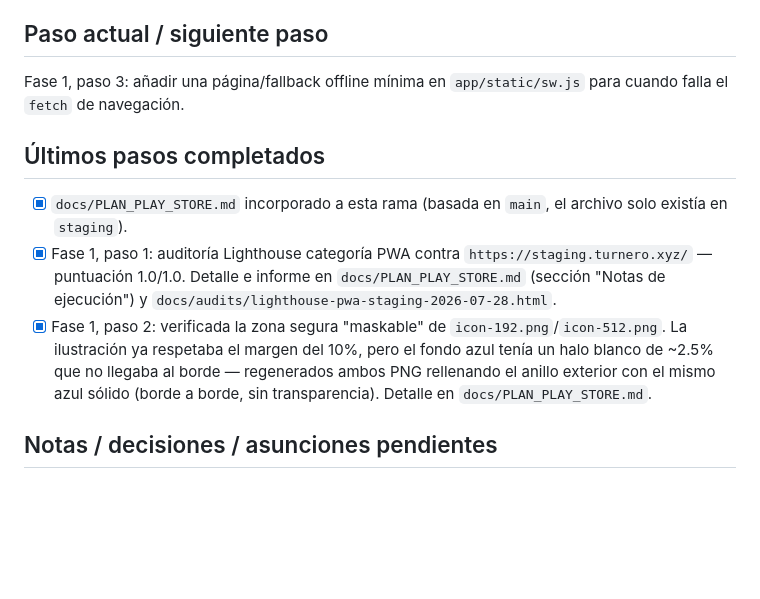
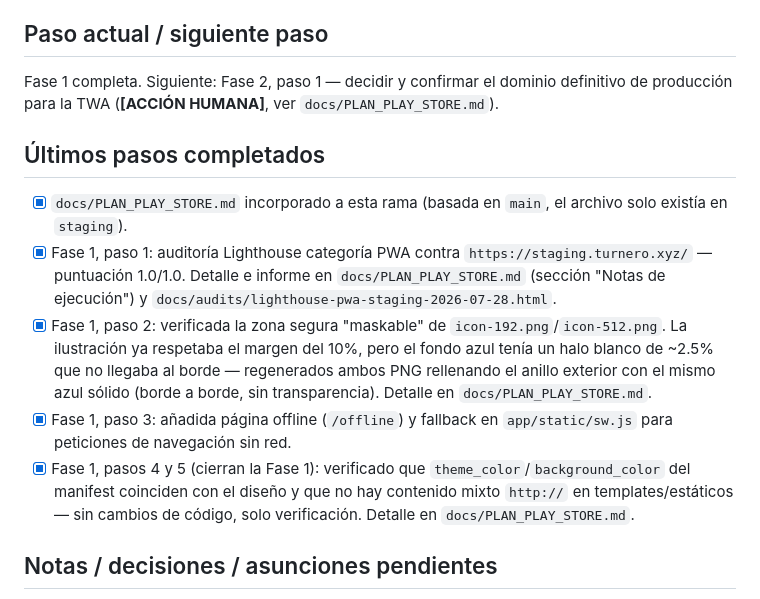
Before and after one commit to guillen1989/turnero, a Markdown page: PROGRESS.md, the part around the change. Rendered like a GitHub page; blank space fills up the shorter version.

```diff
--- a/PROGRESS.md
+++ b/PROGRESS.md
@@ -5,8 +5,9 @@ Publicación en Google Play Store (`docs/PLAN_PLAY_STORE.md`) — Fase 1,
 auditoría y refuerzo de la PWA existente.
 
 ## Paso actual / siguiente paso
-Fase 1, paso 3: añadir una página/fallback offline mínima en
-`app/static/sw.js` para cuando falla el `fetch` de navegación.
+Fase 1 completa. Siguiente: Fase 2, paso 1 — decidir y confirmar el dominio
+definitivo de producción para la TWA (**[ACCIÓN HUMANA]**, ver
+`docs/PLAN_PLAY_STORE.md`).
 
 ## Últimos pasos completados
 - [x] `docs/PLAN_PLAY_STORE.md` incorporado a esta rama (basada en `main`,
@@ -21,6 +22,12 @@ Fase 1, paso 3: añadir una página/fallback offline mínima en
   borde — regenerados ambos PNG rellenando el anillo exterior con el mismo
   azul sólido (borde a borde, sin transparencia). Detalle en
   `docs/PLAN_PLAY_STORE.md`.
+- [x] Fase 1, paso 3: añadida página offline (`/offline`) y fallback en
+  `app/static/sw.js` para peticiones de navegación sin red.
+- [x] Fase 1, pasos 4 y 5 (cierran la Fase 1): verificado que
+  `theme_color`/`background_color` del manifest coinciden con el diseño y
+  que no hay contenido mixto `http://` en templates/estáticos — sin cambios
+  de código, solo verificación. Detalle en `docs/PLAN_PLAY_STORE.md`.
 
 ## Notas / decisiones / asunciones pendientes
 - Lighthouse v13 (la que instala `npx lighthouse` por defecto) ya no trae la
```
Also changed, not shown: docs/PLAN_PLAY_STORE.md (+17 -2 lines).
